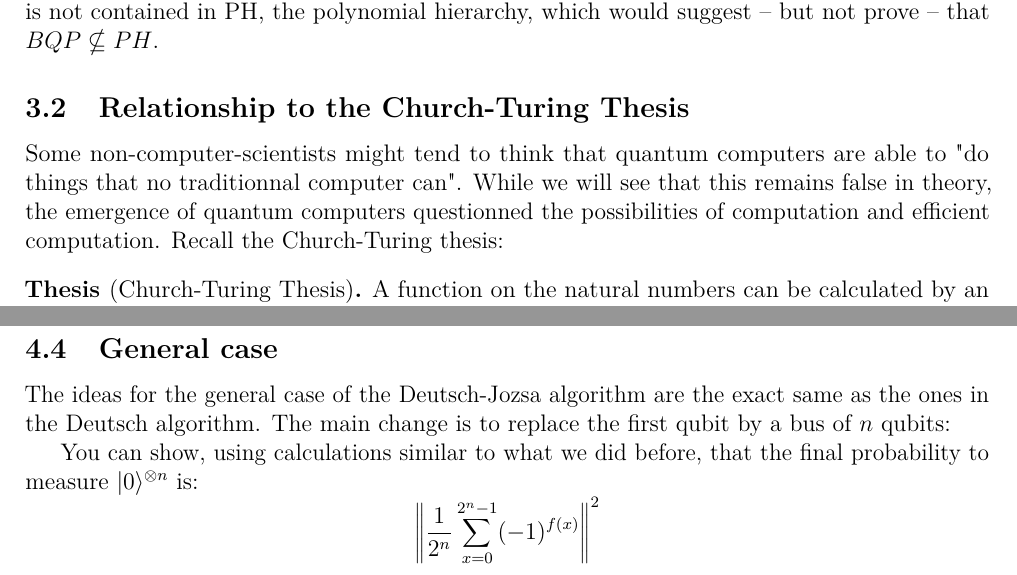
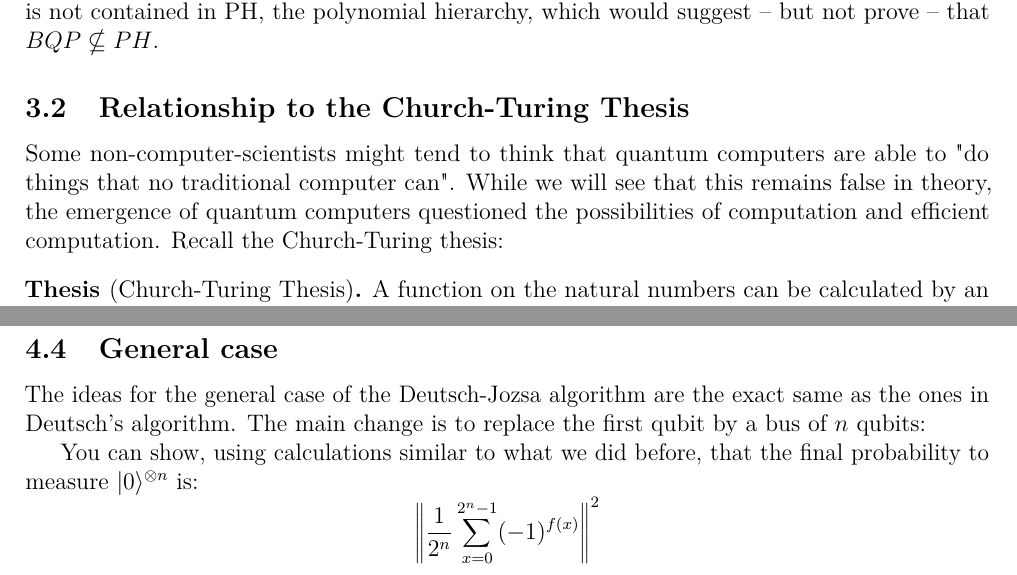
Before and after one commit to Red-Rapious/Quantum-Computation, a LaTeX document (report/report.tex): two parts of pages 11 and 13 of 15, joined at a grey line, cut so that both start at the same text. Compiled offline with pdfLaTeX.

Commit message:
Minor corrections

```diff
--- a/report/report.tex
+++ b/report/report.tex
@@ -469,7 +468,7 @@ Furthermore, it has been recently proven\cite{oracle-bqp-ph} that there is an or
 
 
 \subsection{Relationship to the Church-Turing Thesis}
-Some non-computer-scientists might tend to think that quantum computers are able to "do things that no traditionnal computer can". While we will see that this remains false in theory, the emergence of quantum computers questionned the possibilities of computation and efficient computation. Recall the Church-Turing thesis:
+Some non-computer-scientists might tend to think that quantum computers are able to "do things that no traditional computer can". While we will see that this remains false in theory, the emergence of quantum computers questioned the possibilities of computation and efficient computation. Recall the Church-Turing thesis:
 \begin{thesis}[Church-Turing Thesis]
     A function on the natural numbers can be calculated by an effective method if and only if it is computable by a Turing machine.
 \end{thesis}
@@ -549,7 +548,7 @@ Note that we will only measure the first qubit.\footnote{The second qubit is kno
 \end{enumerate}
 
 \subsection{General case}
-The ideas for the general case of the Deutsch-Jozsa algorithm are the exact same as the ones in the Deutsch algorithm. The main change is to replace the first qubit by a bus of $n$ qubits:
+The ideas for the general case of the Deutsch-Jozsa algorithm are the exact same as the ones in Deutsch's algorithm. The main change is to replace the first qubit by a bus of $n$ qubits:
 
 \begin{figure}[!ht]
     \centering
```
Also changed, not shown: report/report.pdf, report/report.tex (7 more changed lines).
